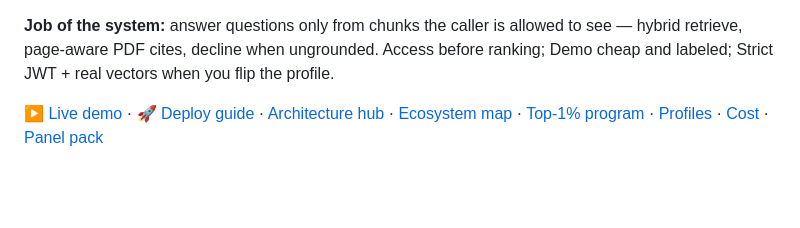
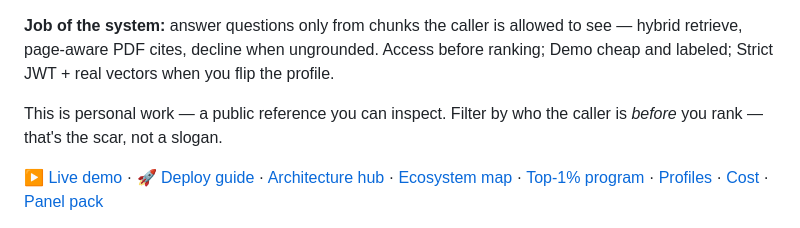
Before and after one commit to vpeetla-ai/enterprise_rag_platform, a Markdown page: README.md, the part around the change. GitHub-like rendering; blank space fills up the shorter version.

Commit message:
Say this repo is the pattern, not Lucid's production binary (#22)
* Say this repo is the pattern, not Lucid's production binary.

* Call this repo personal work, not an employer binary.

```diff
--- a/README.md
+++ b/README.md
@@ -19,6 +19,8 @@ git clone https://github.com/vpeetla-ai/vpeetla-ai-skills.git
 [![Live Demo](https://img.shields.io/badge/demo-live-brightgreen)](https://enterprise-rag-platform-eta.vercel.app)
 
 **Job of the system:** answer questions only from chunks the caller is allowed to see — hybrid retrieve, page-aware PDF cites, decline when ungrounded. Access before ranking; Demo cheap and labeled; Strict JWT + real vectors when you flip the profile.
+
+This is personal work — a public reference you can inspect. Filter by who the caller is *before* you rank — that's the scar, not a slogan.
 
 [▶ Live demo](https://enterprise-rag-platform-eta.vercel.app) · [🚀 Deploy guide](docs/LIVE_DEMO.md) · [Architecture hub](docs/ARCHITECTURE.md) · [Ecosystem map](docs/ECOSYSTEM.md) · [Top-1% program](docs/TOP1PCT_ERAG_PROGRAM.md) · [Profiles](docs/PROFILES.md) · [Cost](docs/COST.md) · [Panel pack](docs/STRICT_PANEL_PACK.md)
 
```
